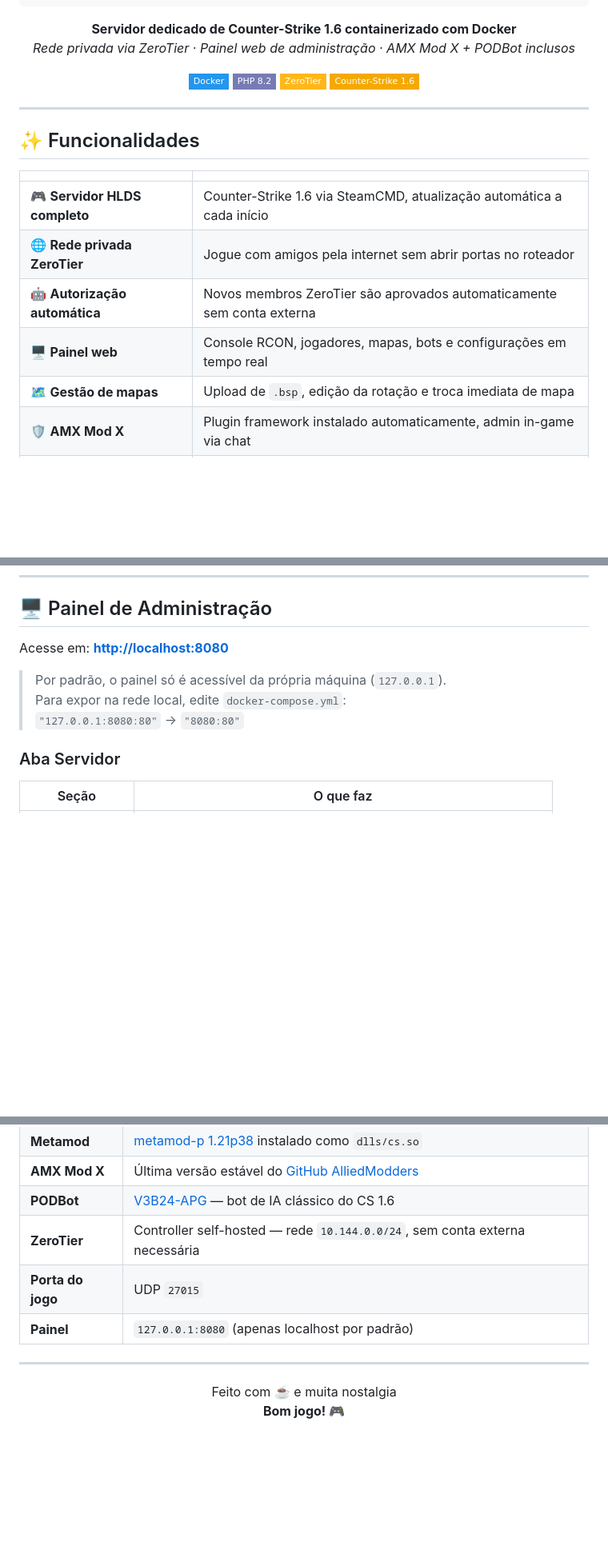
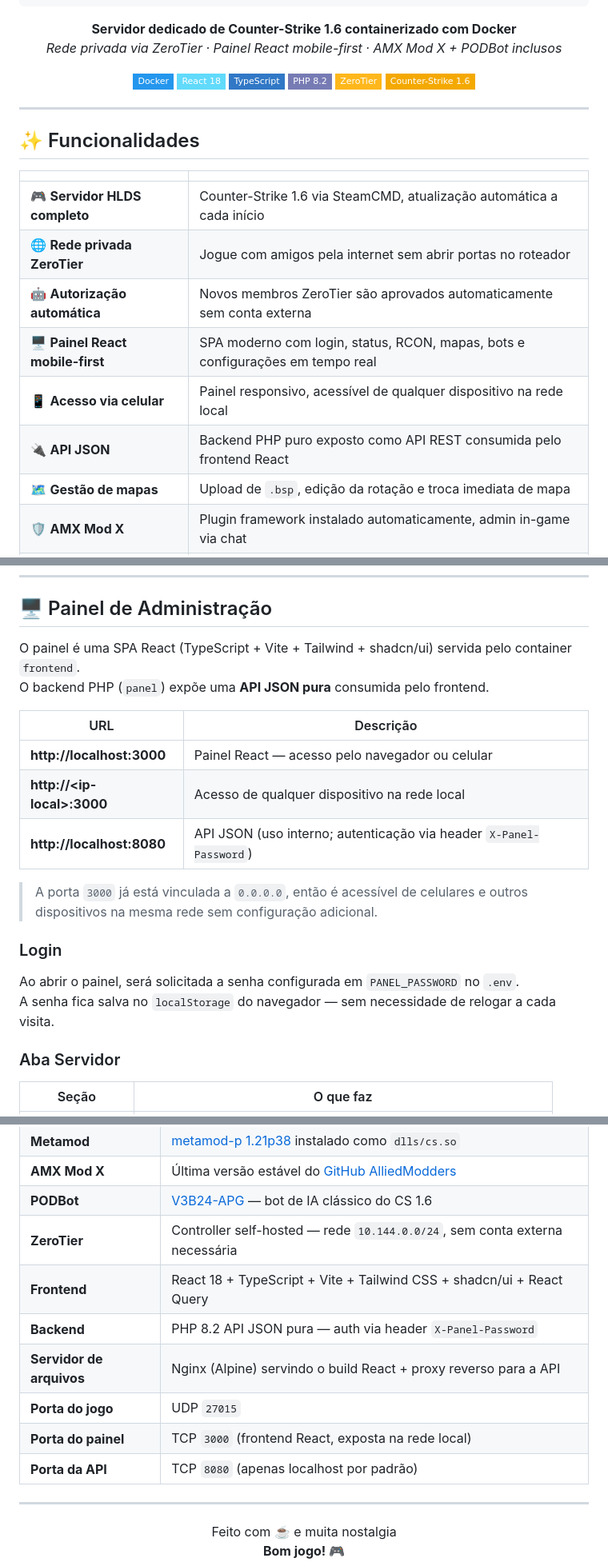
Before and after one commit to chmenegatti/dkCSDedicado, a Markdown page: README.md, 3 parts joined by grey strips. Shown at 80% size. GitHub-like rendering; badges without logos; blank space fills up the shorter version.

````diff
--- a/README.md
+++ b/README.md
@@ -10,9 +10,11 @@
 ```
 
 **Servidor dedicado de Counter-Strike 1.6 containerizado com Docker**
-*Rede privada via ZeroTier · Painel web de administração · AMX Mod X + PODBot inclusos*
+*Rede privada via ZeroTier · Painel React mobile-first · AMX Mod X + PODBot inclusos*
 
 ![Docker](https://img.shields.io/badge/Docker-2496ED?style=flat-square&logo=docker&logoColor=white)
+![React](https://img.shields.io/badge/React_18-61DAFB?style=flat-square&logo=react&logoColor=black)
+![TypeScript](https://img.shields.io/badge/TypeScript-3178C6?style=flat-square&logo=typescript&logoColor=white)
 ![PHP](https://img.shields.io/badge/PHP_8.2-777BB4?style=flat-square&logo=php&logoColor=white)
 ![ZeroTier](https://img.shields.io/badge/ZeroTier-FFB71B?style=flat-square&logo=zerotier&logoColor=black)
 ![CS 1.6](https://img.shields.io/badge/Counter--Strike_1.6-F4A900?style=flat-square&logo=steam&logoColor=white)
@@ -28,7 +30,9 @@
 | 🎮 **Servidor HLDS completo** | Counter-Strike 1.6 via SteamCMD, atualização automática a cada início |
 | 🌐 **Rede privada ZeroTier** | Jogue com amigos pela internet sem abrir portas no roteador |
 | 🤖 **Autorização automática** | Novos membros ZeroTier são aprovados automaticamente sem conta externa |
-| 🖥️ **Painel web** | Console RCON, jogadores, mapas, bots e configurações em tempo real |
+| 🖥️ **Painel React mobile-first** | SPA moderno com login, status, RCON, mapas, bots e configurações em tempo real |
+| 📱 **Acesso via celular** | Painel responsivo, acessível de qualquer dispositivo na rede local |
+| 🔌 **API JSON** | Backend PHP puro exposto como API REST consumida pelo frontend React |
 | 🗺️ **Gestão de mapas** | Upload de `.bsp`, edição da rotação e troca imediata de mapa |
 | 🛡️ **AMX Mod X** | Plugin framework instalado automaticamente, admin in-game via chat |
 | 🤖 **PODBot mm** | Bots de IA configuráveis pelo painel (quota, skill, nomes) |
@@ -210,11 +214,21 @@ Cada amigo precisa:
 
 ## 🖥️ Painel de Administração
 
-Acesse em: **[http://localhost:8080](http://localhost:8080)**
+O painel é uma SPA React (TypeScript + Vite + Tailwind + shadcn/ui) servida pelo container `frontend`.
+O backend PHP (`panel`) expõe uma **API JSON pura** consumida pelo frontend.
 
-> Por padrão, o painel só é acessível da própria máquina (`127.0.0.1`).
-> Para expor na rede local, edite `docker-compose.yml`:
-> `"127.0.0.1:8080:80"` → `"8080:80"`
+| URL | Descrição |
+|---|---|
+| **http://localhost:3000** | Painel React — acesso pelo navegador ou celular |
+| **http://\<ip-local\>:3000** | Acesso de qualquer dispositivo na rede local |
+| **http://localhost:8080** | API JSON (uso interno; autenticação via header `X-Panel-Password`) |
+
+> A porta `3000` já está vinculada a `0.0.0.0`, então é acessível de celulares e outros dispositivos na mesma rede sem configuração adicional.
+
+### Login
+
+Ao abrir o painel, será solicitada a senha configurada em `PANEL_PASSWORD` no `.env`.
+A senha fica salva no `localStorage` do navegador — sem necessidade de relogar a cada visita.
 
 ### Aba Servidor
 
@@ -489,8 +533,12 @@ Para o servidor ser acessível diretamente pela internet:
 | **AMX Mod X** | Última versão estável do [GitHub AlliedModders](https://github.com/alliedmodders/amxmodx) |
 | **PODBot** | [V3B24-APG](https://github.com/APGRoboCop/podbot_mm) — bot de IA clássico do CS 1.6 |
 | **ZeroTier** | Controller self-hosted — rede `10.144.0.0/24`, sem conta externa necessária |
+| **Frontend** | React 18 + TypeScript + Vite + Tailwind CSS + shadcn/ui + React Query |
+| **Backend** | PHP 8.2 API JSON pura — auth via header `X-Panel-Password` |
+| **Servidor de arquivos** | Nginx (Alpine) servindo o build React + proxy reverso para a API |
 | **Porta do jogo** | UDP `27015` |
-| **Painel** | `127.0.0.1:8080` (apenas localhost por padrão) |
+| **Porta do painel** | TCP `3000` (frontend React, exposta na rede local) |
+| **Porta da API** | TCP `8080` (apenas localhost por padrão) |
 
 ---
 
````
Also changed, not shown: other parts of README.md (+64 -34 lines).
